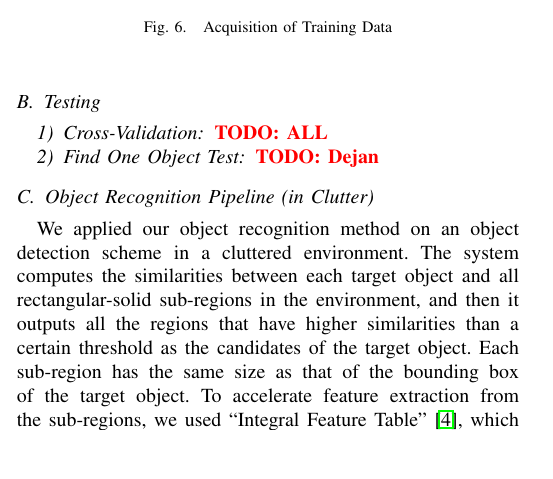
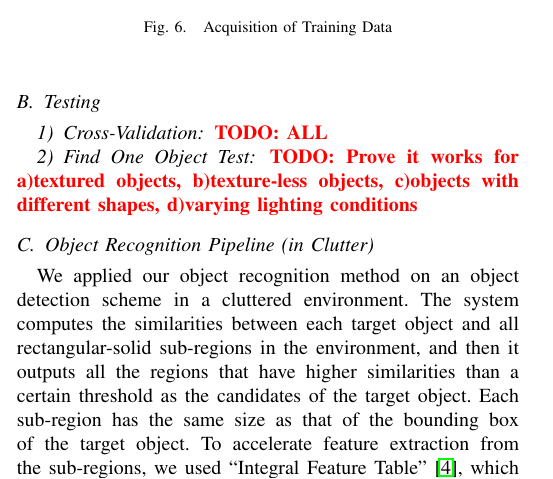
Before and after one commit to dejanpan/color-chlac-grsd, a LaTeX paper (color_chlac_grsd.tex): part of one column of page 4 of 6, cut so that both start at the same text, the shorter picture padded with empty space. Compiled offline with pdfLaTeX.

Commit message:
important todo

```diff
--- a/color_chlac_grsd.tex
+++ b/color_chlac_grsd.tex
@@ -466,8 +466,9 @@ non-affordable, fixed sensors, and thus not usable for applications such as ours
 \todo{ALL}
 
 \subsubsection{Find One Object Test}
-
-\todo{Dejan}
+\todo{Prove it works for a)textured objects, b)texture-less objects, c)objects with different shapes,
+d)varying lighting conditions}
+%\todo{Dejan}
 
 \subsection{Object Recognition Pipeline (in Clutter)}
 \label{sec:recognition}
```
